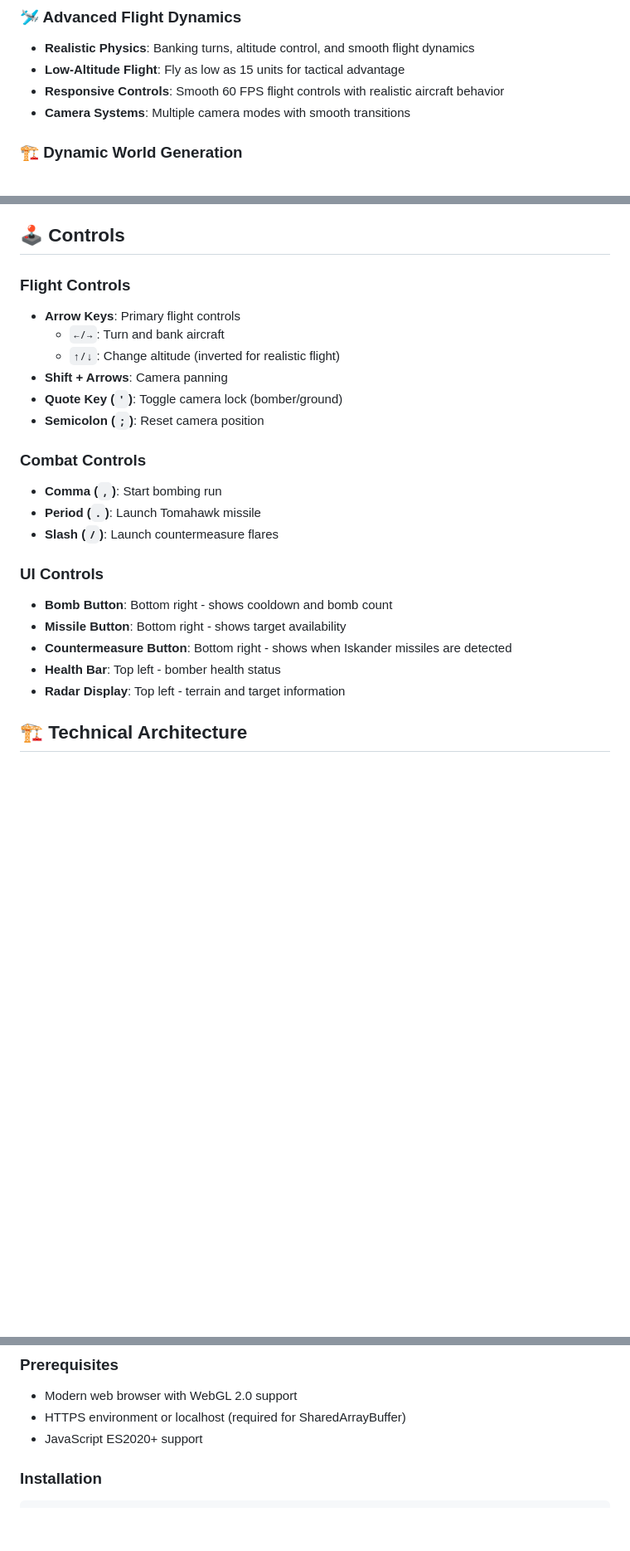
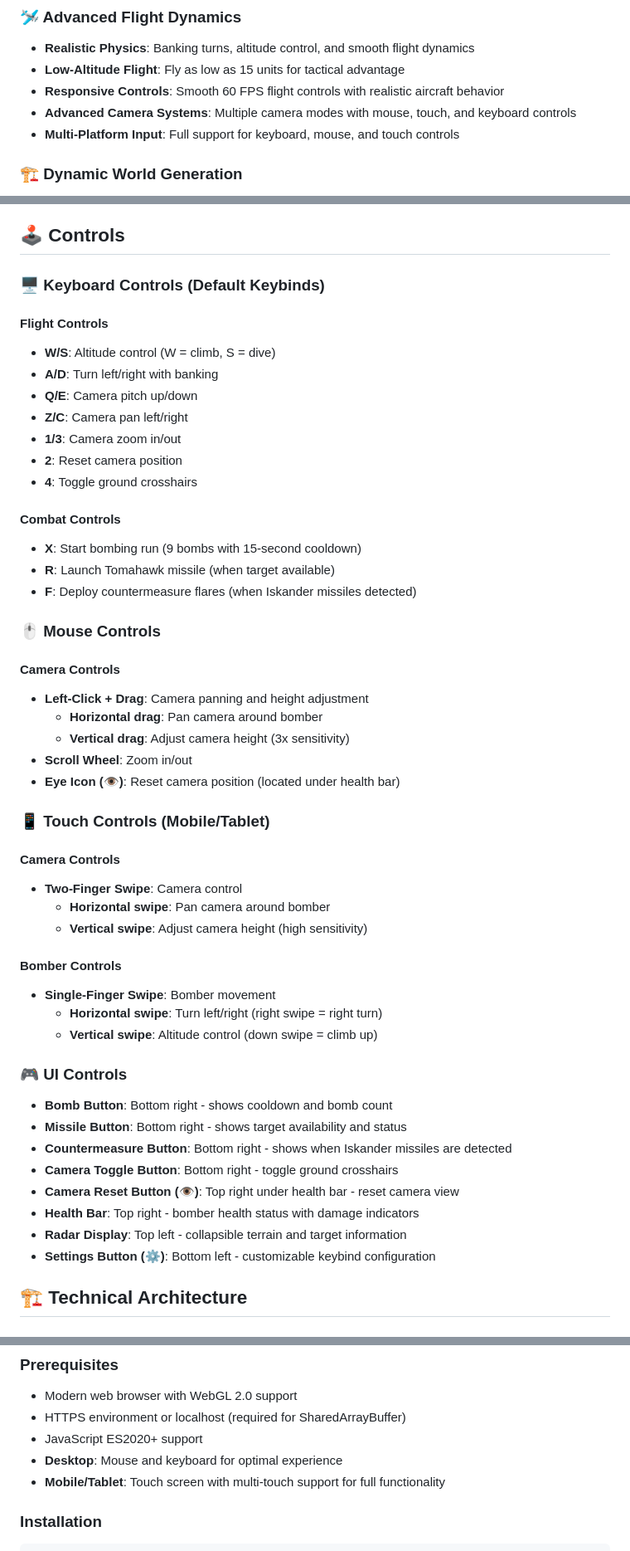
Before and after one commit to abdullah-aa/ManicureBomber, a Markdown page: README.md, 3 parts joined by grey strips. Shown: that part at 83% size. Drawn GitHub-style; blank space fills up the shorter version.

```diff
--- a/README.md
+++ b/README.md
@@ -13,7 +13,8 @@ ManicureBomber is a modern combat flight simulator that puts you in control of a
 - **Realistic Physics**: Banking turns, altitude control, and smooth flight dynamics
 - **Low-Altitude Flight**: Fly as low as 15 units for tactical advantage
 - **Responsive Controls**: Smooth 60 FPS flight controls with realistic aircraft behavior
-- **Camera Systems**: Multiple camera modes with smooth transitions
+- **Advanced Camera Systems**: Multiple camera modes with mouse, touch, and keyboard controls
+- **Multi-Platform Input**: Full support for keyboard, mouse, and touch controls
 
 ### 🏗️ Dynamic World Generation
 
@@ -75,28 +76,53 @@ ManicureBomber is a modern combat flight simulator that puts you in control of a
 
 ## 🕹️ Controls
 
-### Flight Controls
+### 🖥️ Keyboard Controls (Default Keybinds)
 
-- **Arrow Keys**: Primary flight controls
-  - `←/→`: Turn and bank aircraft
-  - `↑/↓`: Change altitude (inverted for realistic flight)
-- **Shift + Arrows**: Camera panning
-- **Quote Key (`'`)**: Toggle camera lock (bomber/ground)
-- **Semicolon (`;`)**: Reset camera position
+#### Flight Controls
+- **W/S**: Altitude control (W = climb, S = dive)
+- **A/D**: Turn left/right with banking
+- **Q/E**: Camera pitch up/down
+- **Z/C**: Camera pan left/right
+- **1/3**: Camera zoom in/out
+- **2**: Reset camera position
+- **4**: Toggle ground crosshairs
 
-### Combat Controls
+#### Combat Controls
+- **X**: Start bombing run (9 bombs with 15-second cooldown)
+- **R**: Launch Tomahawk missile (when target available)
+- **F**: Deploy countermeasure flares (when Iskander missiles detected)
 
-- **Comma (`,`)**: Start bombing run
-- **Period (`.`)**: Launch Tomahawk missile
-- **Slash (`/`)**: Launch countermeasure flares
+### 🖱️ Mouse Controls
 
-### UI Controls
+#### Camera Controls
+- **Left-Click + Drag**: Camera panning and height adjustment
+  - **Horizontal drag**: Pan camera around bomber
+  - **Vertical drag**: Adjust camera height (3x sensitivity)
+- **Scroll Wheel**: Zoom in/out
+- **Eye Icon (👁)**: Reset camera position (located under health bar)
+
+### 📱 Touch Controls (Mobile/Tablet)
+
+#### Camera Controls
+- **Two-Finger Swipe**: Camera control
+  - **Horizontal swipe**: Pan camera around bomber
+  - **Vertical swipe**: Adjust camera height (high sensitivity)
+
+#### Bomber Controls
+- **Single-Finger Swipe**: Bomber movement
+  - **Horizontal swipe**: Turn left/right (right swipe = right turn)
+  - **Vertical swipe**: Altitude control (down swipe = climb up)
+
+### 🎮 UI Controls
 
 - **Bomb Button**: Bottom right - shows cooldown and bomb count
-- **Missile Button**: Bottom right - shows target availability
+- **Missile Button**: Bottom right - shows target availability and status
 - **Countermeasure Button**: Bottom right - shows when Iskander missiles are detected
-- **Health Bar**: Top left - bomber health status
-- **Radar Display**: Top left - terrain and target information
+- **Camera Toggle Button**: Bottom right - toggle ground crosshairs
+- **Camera Reset Button (👁)**: Top right under health bar - reset camera view
+- **Health Bar**: Top right - bomber health status with damage indicators
+- **Radar Display**: Top left - collapsible terrain and target information
+- **Settings Button (⚙)**: Bottom left - customizable keybind configuration
 
 ## 🏗️ Technical Architecture
 
@@ -131,6 +157,8 @@ ManicureBomber is a modern combat flight simulator that puts you in control of a
 - Modern web browser with WebGL 2.0 support
 - HTTPS environment or localhost (required for SharedArrayBuffer)
 - JavaScript ES2020+ support
+- **Desktop**: Mouse and keyboard for optimal experience
+- **Mobile/Tablet**: Touch screen with multi-touch support for full functionality
 
 ### Installation
 
```
Also changed, not shown: other parts of README.md (+12 -2 lines).
